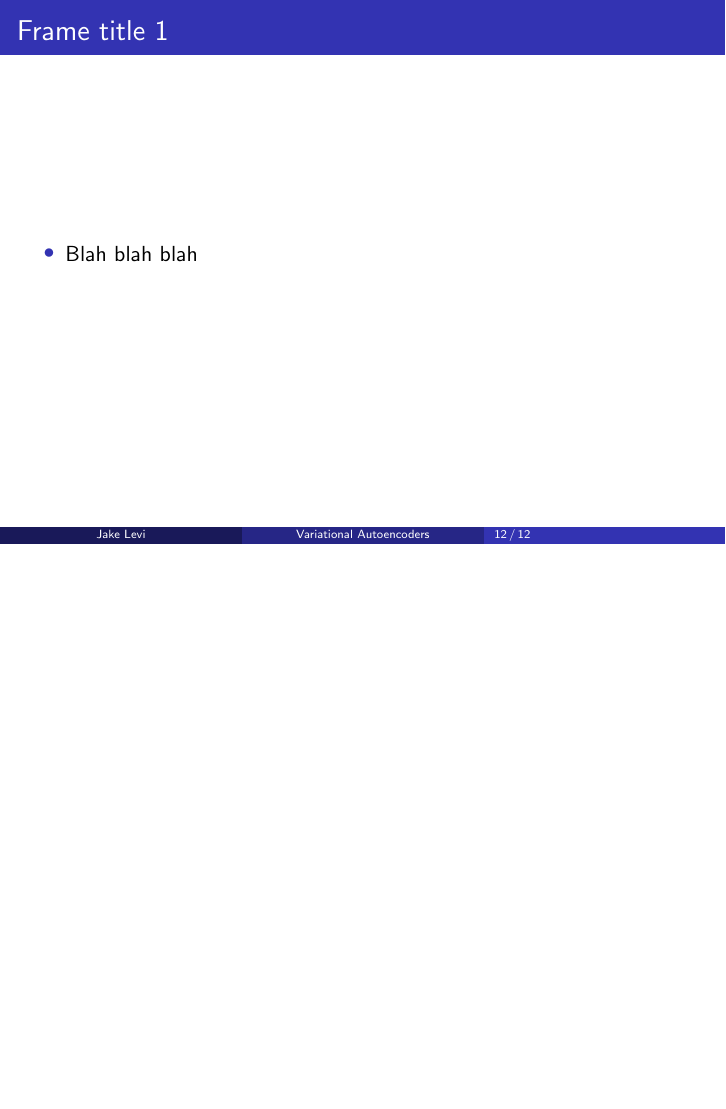
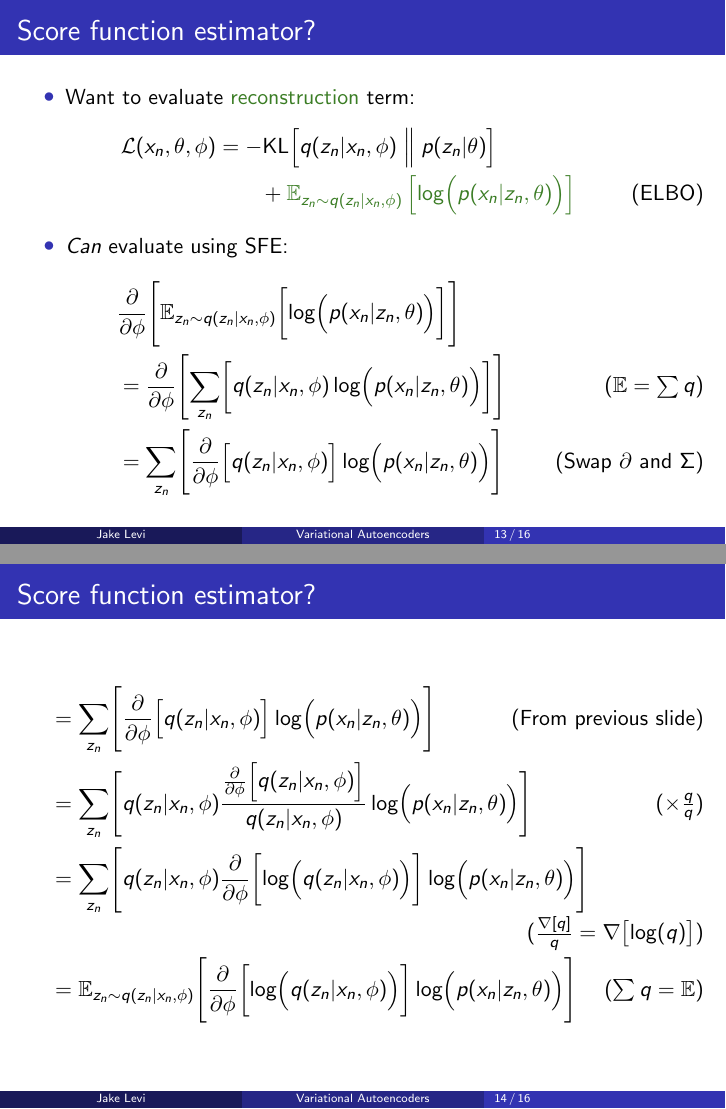
Before and after one commit to jakelevi1996/vae, LaTeX slides (docs/slides/slides.tex): page 12 of 17 before the commit and pages 13 and 14 of 21 after it, the two joined at a grey line, the shorter picture padded with empty space. Compiled offline with pdfLaTeX.

Commit message:
Add `\frametitle{Score function estimator?}`

```diff
--- a/docs/slides/slides.tex
+++ b/docs/slides/slides.tex
@@ -200,0 +226,29 @@
+\begin{frame}[t]
+    \frametitle{Score function estimator?}
+    \begin{itemize}
+        \item Want to evaluate \textcolor{OliveGreen}{reconstruction} term:
+        \begin{align*}
+            \mathcal{L}(x_n, \theta, \phi) &= -\text{KL}\Bigl[q(z_n \vert x_n, \phi) \Bigm\Vert p(z_n \vert \theta)\Bigr] \\
+            &\qquad + \textcolor{OliveGreen}{\mathbb{E}_{z_n\sim q(z_n \vert x_n, \phi)}\left[ \log \Bigl(p(x_n \vert z_n, \theta)\Bigr) \right]} \tag{ELBO}
+        \end{align*}
+        \item \emph{Can} evaluate using SFE:
+        \begin{align*}
+            &\frac{\partial}{\partial \phi}\Biggl[\mathbb{E}_{z_n\sim q(z_n \vert x_n, \phi)}\biggl[ \log \Bigl(p(x_n \vert z_n, \theta)\Bigr) \biggr]\Biggr] \\
+            &= \frac{\partial}{\partial \phi}\Biggl[\sum_{z_n} \biggl[ q(z_n \vert x_n, \phi) \log \Bigl(p(x_n \vert z_n, \theta)\Bigr) \biggr]\Biggr] \tag{$\mathbb{E}=\sum q$} \\
+            &= \sum_{z_n} \Biggl[ \frac{\partial}{\partial \phi}\Bigl[q(z_n \vert x_n, \phi)\Bigr] \log \Bigl(p(x_n \vert z_n, \theta)\Bigr) \Biggr] \tag{Swap $\partial$ and $\Sigma$}
+        \end{align*}
+    \end{itemize}
+\end{frame}
+
+\begin{frame}[t]
+    \frametitle{Score function estimator?}
+    \begin{align*}
+        &= \sum_{z_n} \Biggl[ \frac{\partial}{\partial \phi}\Bigl[q(z_n \vert x_n, \phi)\Bigr] \log \Bigl(p(x_n \vert z_n, \theta)\Bigr) \Biggr] \tag{From previous slide} \\
+        &= \sum_{z_n} \Biggl[ q(z_n \vert x_n, \phi) \frac{\frac{\partial}{\partial \phi}\Bigl[q(z_n \vert x_n, \phi)\Bigr]}{q(z_n \vert x_n, \phi)} \log \Bigl(p(x_n \vert z_n, \theta)\Bigr) \Biggr] \tag{$\times\frac{q}{q}$} \\
+        &= \sum_{z_n} \Biggl[ q(z_n \vert x_n, \phi) \frac{\partial}{\partial \phi}\biggl[\log \Bigl(q(z_n \vert x_n, \phi)\Bigr)\biggr] \log \Bigl(p(x_n \vert z_n, \theta)\Bigr) \Biggr] \tag{$\frac{\nabla[q]}{q}=\nabla\bigl[\log(q)\bigr]$} \\
+        &= \mathbb{E}_{z_n\sim q(z_n \vert x_n, \phi)} \Biggl[ \frac{\partial}{\partial \phi}\biggl[\log \Bigl(q(z_n \vert x_n, \phi)\Bigr)\biggr] \log \Bigl(p(x_n \vert z_n, \theta)\Bigr) \Biggr] \tag{$\sum q=\mathbb{E}$} \\
+    \end{align*}
+\end{frame}
+
+\begin{frame}[t]
+    \frametitle{Score function estimator?}
```
Also changed, not shown: docs/slides/slides.tex (50 more changed lines).
